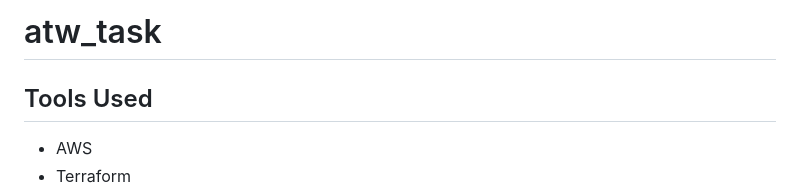
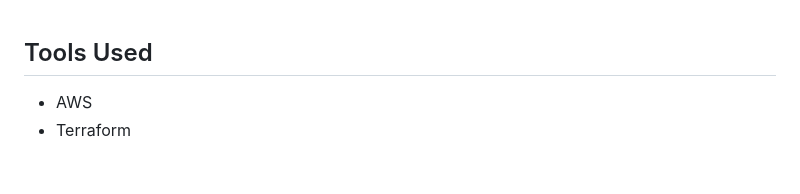
Before and after one commit to Badawi02/LAMP_stack, a Markdown page: README.md, the part around the change. Drawn GitHub-style; blank space fills up the shorter version.

```diff
--- a/README.md
+++ b/README.md
@@ -1,4 +1,3 @@
-# atw_task
 
 ## Tools Used
  - AWS
```
